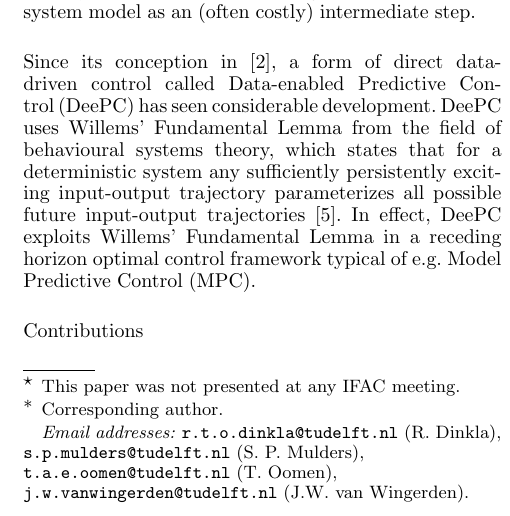
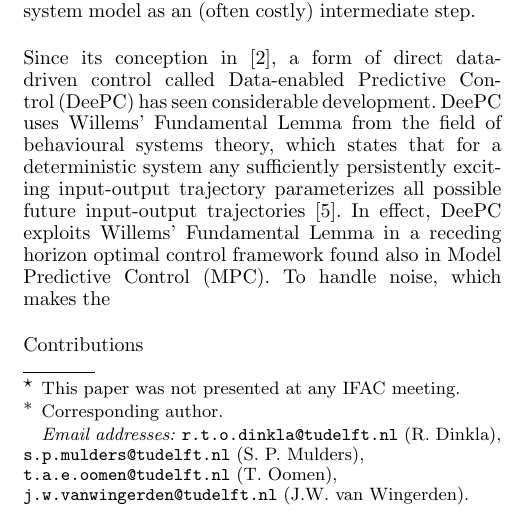
Before and after one commit to TUDelft-DataDrivenControl/Automatica2024_CL-DeePC, a LaTeX document (autosam.tex, which reads sections/1_intro.tex): part of one column of page 1 of 3, cut so that both start at the same text. Compiled offline with pdfLaTeX.

Commit message:
Update on Overleaf.

```diff
--- a/sections/1_intro.tex
+++ b/sections/1_intro.tex
@@ -1,7 +1,7 @@
 \section{Introduction}
 Trends of increasing data availability as well as increasing system complexity make a compelling case for data-driven control methods as an alternative to model-based approaches~\cite{Hou2013}. Whilst data can be used with indirect data-driven approaches to synthesise a model by means of system identification, direct data-driven control approaches are promising because they derive a control law directly from data without having to realize an explicit system model as an (often costly) intermediate step.
 
-Since its conception in~\cite{Coulson2019}, a form of direct data-driven control called \ac{DeePC} has seen considerable development. \ac{DeePC} uses Willems' Fundamental Lemma from the field of behavioural systems theory, which states that for a deterministic system any sufficiently persistently exciting input-output trajectory parameterizes all possible future input-output trajectories~\cite{Willems2005}. In effect, \ac{DeePC} exploits Willems' Fundamental Lemma in a receding horizon optimal control framework typical of e.g. \ac{MPC}.
+Since its conception in~\cite{Coulson2019}, a form of direct data-driven control called \ac{DeePC} has seen considerable development. \ac{DeePC} uses Willems' Fundamental Lemma from the field of behavioural systems theory, which states that for a deterministic system any sufficiently persistently exciting input-output trajectory parameterizes all possible future input-output trajectories~\cite{Willems2005}. In effect, \ac{DeePC} exploits Willems' Fundamental Lemma in a receding horizon optimal control framework found also in \ac{MPC}. To handle noise, which makes the
 
 
 Contributions
```
